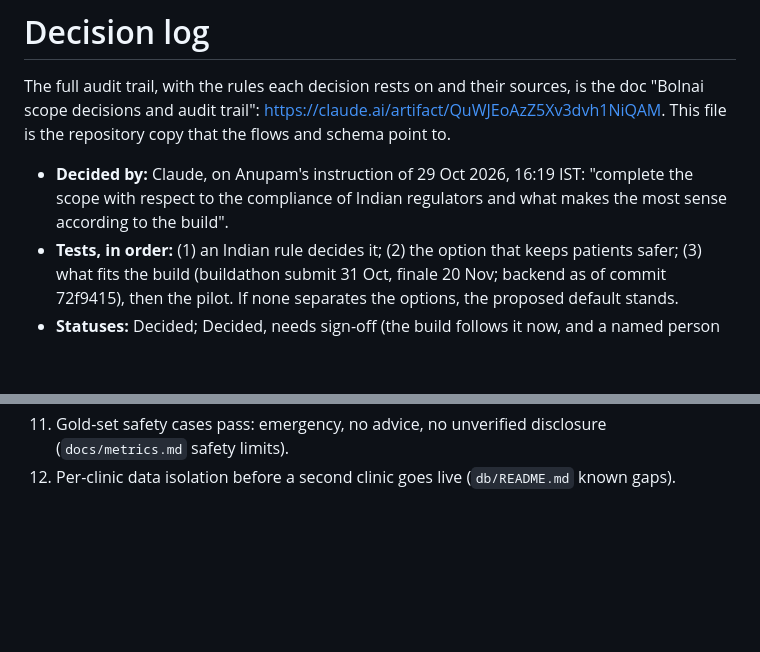
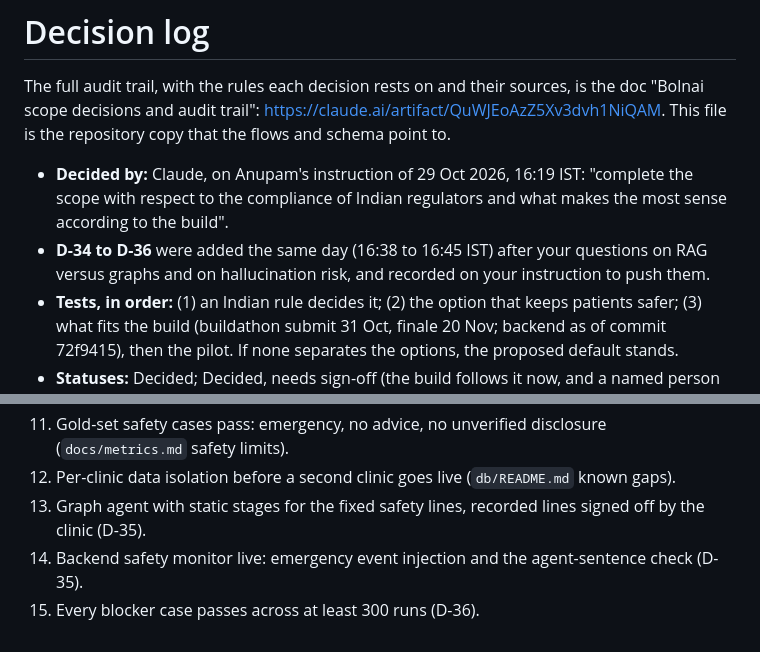
Before and after one commit to Anupamgt/tts-agent-1, a Markdown page: docs/decision-log.md, 2 parts joined by grey strips. Drawn GitHub-style; blank space fills up the shorter version.

```diff
--- a/docs/decision-log.md
+++ b/docs/decision-log.md
@@ -3,6 +3,7 @@
 The full audit trail, with the rules each decision rests on and their sources, is the doc "Bolnai scope decisions and audit trail": https://claude.ai/artifact/QuWJEoAzZ5Xv3dvh1NiQAM. This file is the repository copy that the flows and schema point to.
 
 - **Decided by:** Claude, on Anupam's instruction of 29 Oct 2026, 16:19 IST: "complete the scope with respect to the compliance of Indian regulators and what makes the most sense according to the build".
+- **D-34 to D-36** were added the same day (16:38 to 16:45 IST) after your questions on RAG versus graphs and on hallucination risk, and recorded on your instruction to push them.
 - **Tests, in order:** (1) an Indian rule decides it; (2) the option that keeps patients safer; (3) what fits the build (buildathon submit 31 Oct, finale 20 Nov; backend as of commit 72f9415), then the pilot. If none separates the options, the proposed default stands.
 - **Statuses:** Decided; Decided, needs sign-off (the build follows it now, and a named person confirms it before any real patient call); Deferred.
 - Not legal advice.
@@ -59,3 +63,6 @@ Numbers in brackets are rows of `docs/alignment.md`.
 10. Reminders running on SMS; automated outbound calls off (D-15).
 11. Gold-set safety cases pass: emergency, no advice, no unverified disclosure (`docs/metrics.md` safety limits).
 12. Per-clinic data isolation before a second clinic goes live (`db/README.md` known gaps).
+13. Graph agent with static stages for the fixed safety lines, recorded lines signed off by the clinic (D-35).
+14. Backend safety monitor live: emergency event injection and the agent-sentence check (D-35).
+15. Every blocker case passes across at least 300 runs (D-36).
```
Also changed, not shown: other parts of docs/decision-log.md (+3 -0 lines), docs/alignment.md (+2 -1 lines).
